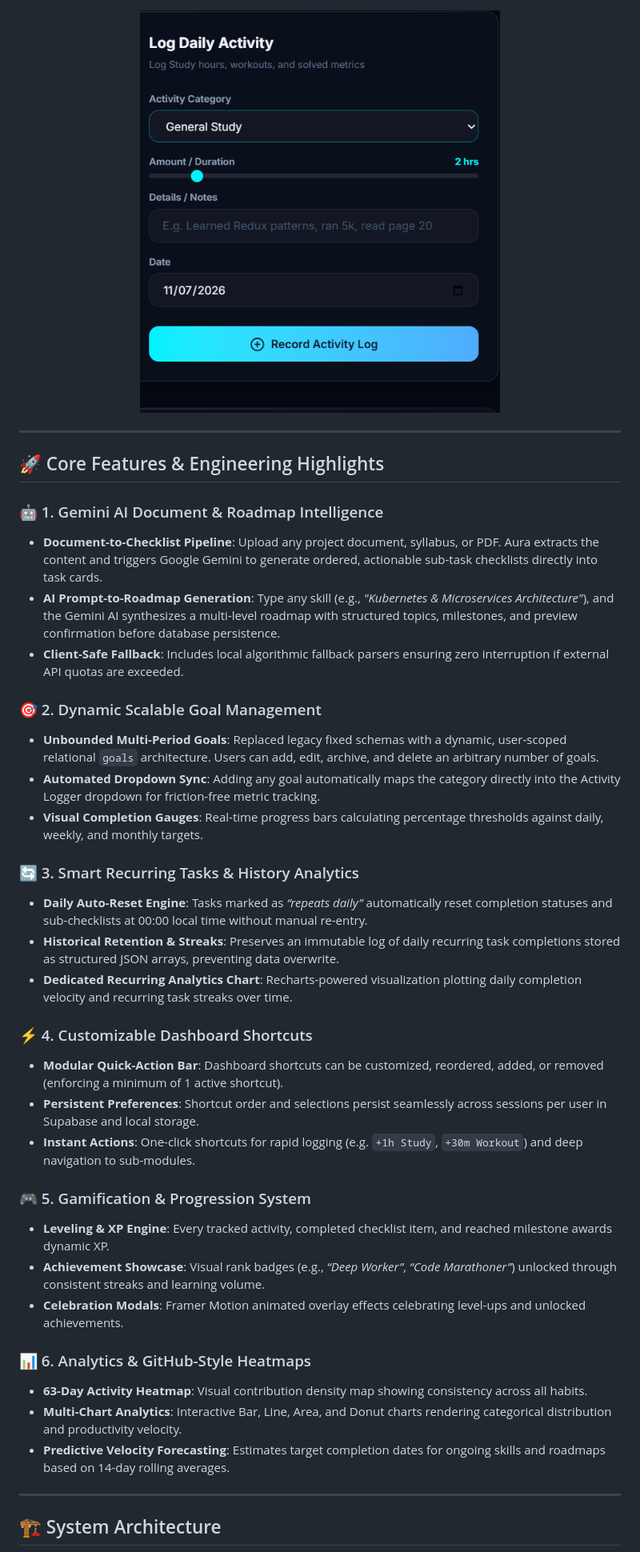
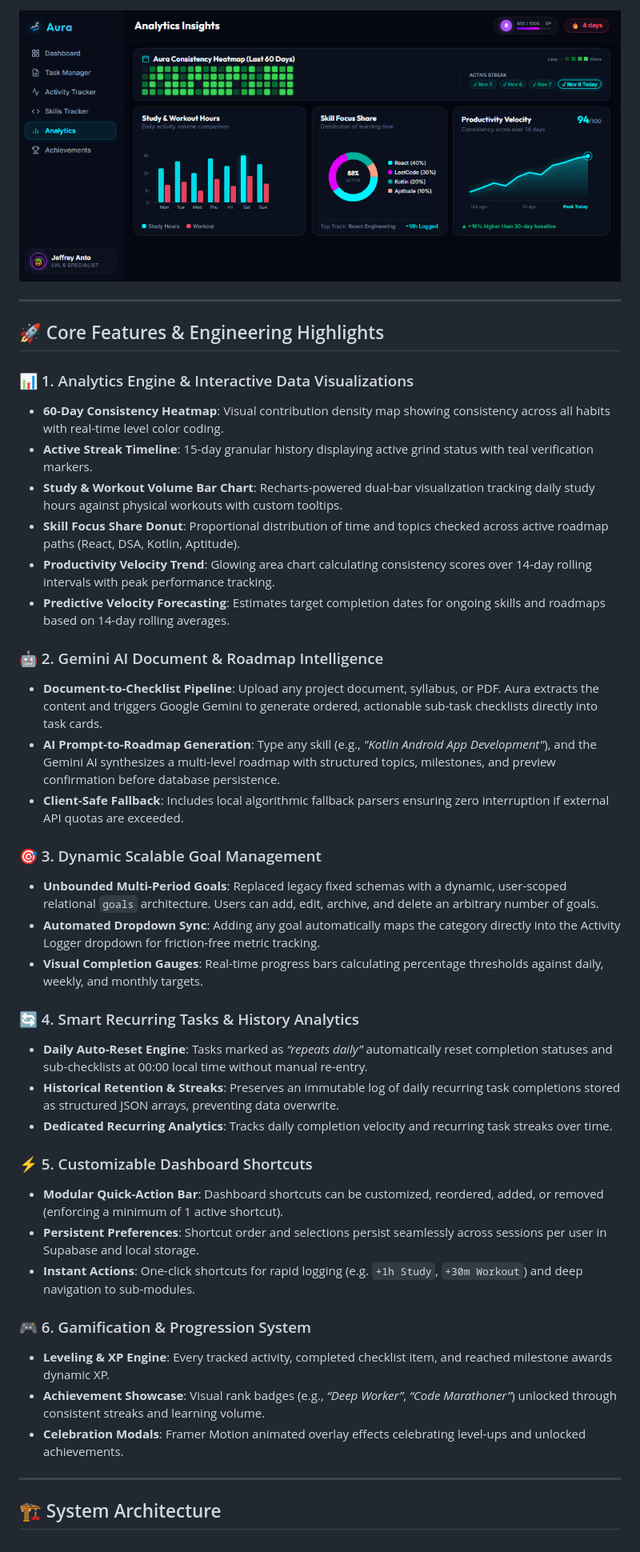
Before and after one commit to Jeffrey-Anto/Aura-Tracker, a Markdown page: README.md, the part around one of its changes. Shown at 80% size. Drawn GitHub-style; pictures changed too: docs/screenshots/analytics-insights.png (added), docs/screenshots/log-activity.png (deleted).

```diff
--- a/README.md
+++ b/README.md
@@ -61,41 +76,44 @@ Unlike traditional to-do apps or generic habit trackers, Aura integrates **gener
 
 <div align="center">
-  <img src="docs/screenshots/log-activity.png" alt="Log Daily Activity" width="450" style="border-radius: 12px; border: 1px solid rgba(255,255,255,0.1);" />
+  <img src="docs/screenshots/analytics-insights.png" alt="Analytics Insights and Visual Charts" width="920" style="border-radius: 12px; border: 1px solid rgba(255,255,255,0.1);" />
 </div>
 
 ---
 
 ## 🚀 Core Features & Engineering Highlights
 
-### 🤖 1. Gemini AI Document & Roadmap Intelligence
+### 📊 1. Analytics Engine & Interactive Data Visualizations
+- **60-Day Consistency Heatmap**: Visual contribution density map showing consistency across all habits with real-time level color coding.
+- **Active Streak Timeline**: 15-day granular history displaying active grind status with teal verification markers.
+- **Study & Workout Volume Bar Chart**: Recharts-powered dual-bar visualization tracking daily study hours against physical workouts with custom tooltips.
+- **Skill Focus Share Donut**: Proportional distribution of time and topics checked across active roadmap paths (React, DSA, Kotlin, Aptitude).
+- **Productivity Velocity Trend**: Glowing area chart calculating consistency scores over 14-day rolling intervals with peak performance tracking.
+- **Predictive Velocity Forecasting**: Estimates target completion dates for ongoing skills and roadmaps based on 14-day rolling averages.
+
+### 🤖 2. Gemini AI Document & Roadmap Intelligence
 - **Document-to-Checklist Pipeline**: Upload any project document, syllabus, or PDF. Aura extracts the content and triggers Google Gemini to generate ordered, actionable sub-task checklists directly into task cards.
-- **AI Prompt-to-Roadmap Generation**: Type any skill (e.g., *"Kubernetes & Microservices Architecture"*), and the Gemini AI synthesizes a multi-level roadmap with structured topics, milestones, and preview confirmation before database persistence.
+- **AI Prompt-to-Roadmap Generation**: Type any skill (e.g., *"Kotlin Android App Development"*), and the Gemini AI synthesizes a multi-level roadmap with structured topics, milestones, and preview confirmation before database persistence.
 - **Client-Safe Fallback**: Includes local algorithmic fallback parsers ensuring zero interruption if external API quotas are exceeded.
 
-### 🎯 2. Dynamic Scalable Goal Management
+### 🎯 3. Dynamic Scalable Goal Management
 - **Unbounded Multi-Period Goals**: Replaced legacy fixed schemas with a dynamic, user-scoped relational `goals` architecture. Users can add, edit, archive, and delete an arbitrary number of goals.
 - **Automated Dropdown Sync**: Adding any goal automatically maps the category directly into the Activity Logger dropdown for friction-free metric tracking.
 - **Visual Completion Gauges**: Real-time progress bars calculating percentage thresholds against daily, weekly, and monthly targets.
 
-### 🔄 3. Smart Recurring Tasks & History Analytics
+### 🔄 4. Smart Recurring Tasks & History Analytics
 - **Daily Auto-Reset Engine**: Tasks marked as *“repeats daily”* automatically reset completion statuses and sub-checklists at 00:00 local time without manual re-entry.
 - **Historical Retention & Streaks**: Preserves an immutable log of daily recurring task completions stored as structured JSON arrays, preventing data overwrite.
-- **Dedicated Recurring Analytics Chart**: Recharts-powered visualization plotting daily completion velocity and recurring task streaks over time.
+- **Dedicated Recurring Analytics**: Tracks daily completion velocity and recurring task streaks over time.
 
-### ⚡ 4. Customizable Dashboard Shortcuts
+### ⚡ 5. Customizable Dashboard Shortcuts
 - **Modular Quick-Action Bar**: Dashboard shortcuts can be customized, reordered, added, or removed (enforcing a minimum of 1 active shortcut).
 - **Persistent Preferences**: Shortcut order and selections persist seamlessly across sessions per user in Supabase and local storage.
 - **Instant Actions**: One-click shortcuts for rapid logging (e.g. `+1h Study`, `+30m Workout`) and deep navigation to sub-modules.
 
-### 🎮 5. Gamification & Progression System
+### 🎮 6. Gamification & Progression System
 - **Leveling & XP Engine**: Every tracked activity, completed checklist item, and reached milestone awards dynamic XP.
 - **Achievement Showcase**: Visual rank badges (e.g., *“Deep Worker”*, *“Code Marathoner”*) unlocked through consistent streaks and learning volume.
 - **Celebration Modals**: Framer Motion animated overlay effects celebrating level-ups and unlocked achievements.
-
-### 📊 6. Analytics & GitHub-Style Heatmaps
-- **63-Day Activity Heatmap**: Visual contribution density map showing consistency across all habits.
-- **Multi-Chart Analytics**: Interactive Bar, Line, Area, and Donut charts rendering categorical distribution and productivity velocity.
-- **Predictive Velocity Forecasting**: Estimates target completion dates for ongoing skills and roadmaps based on 14-day rolling averages.
 
 ---
 
```
Also changed, not shown: other parts of README.md (+26 -10 lines), docs/screenshots/activity-goals.png (deleted), docs/screenshots/activity-tracker.jpg (added), docs/screenshots/goals-manager.png (added), docs/screenshots/skills-roadmaps.jpg.
